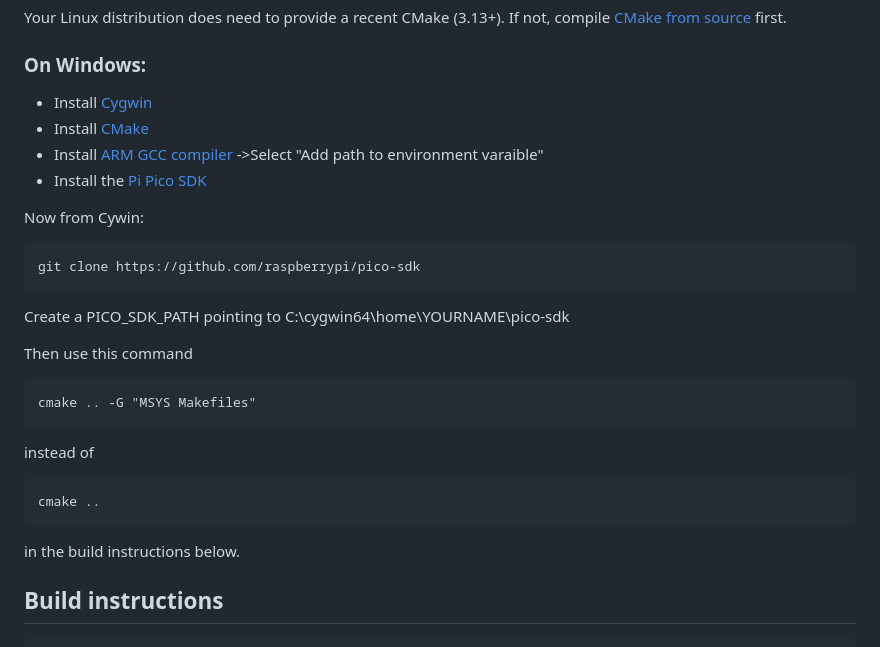
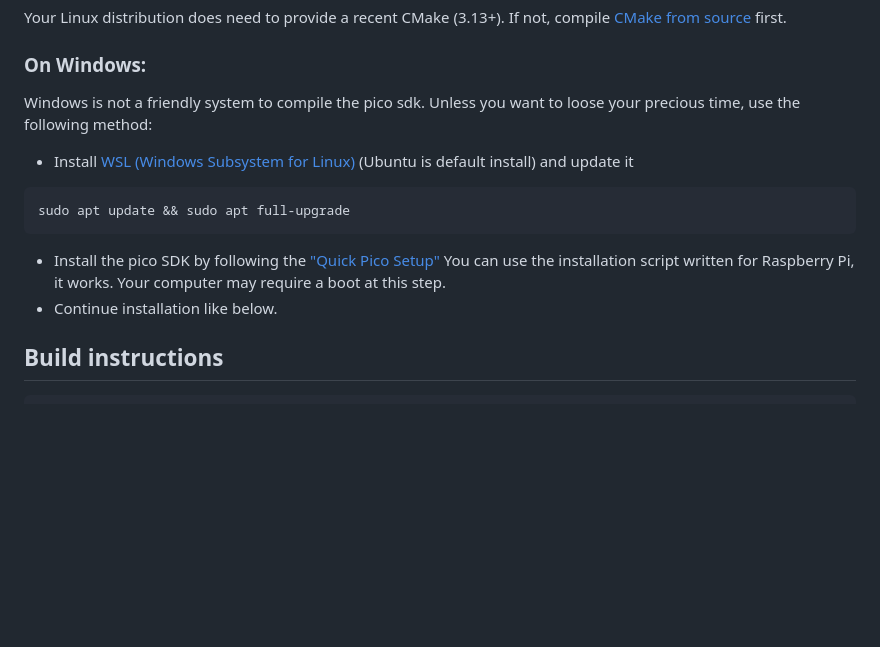
Before and after one commit to antoxa2584x/gameboy-camera-adapter, a Markdown page: README.md, the part around the change. Rendered like a GitHub page; blank space fills up the shorter version.

Commit message:
Definitive guide for Windows installation (#14)
* Update README.md

* Update README.md

* Update README.md

* Update README.md

* Update README.md

````diff
--- a/README.md
+++ b/README.md
@@ -45,27 +45,14 @@ If not, compile [CMake from source](https://cmake.org/download/#latest) first.
 
 ### On Windows:
 
-- Install [Cygwin](https://www.cygwin.com/install.html)
-- Install [CMake](https://cmake.org/download/)
-- Install [ARM GCC compiler](https://developer.arm.com/downloads/-/arm-gnu-toolchain-downloads) ->Select "Add path to environment varaible"
-- Install the [Pi Pico SDK](https://github.com/raspberrypi/pico-sdk)
-
-Now from Cywin:
+Windows is not a friendly system to compile the pico sdk. Unless you want to loose your precious time, use the following method:
+- Install [WSL (Windows Subsystem for Linux)](https://learn.microsoft.com/en-us/windows/wsl/install) (Ubuntu is default install) and update it
 ```
-git clone https://github.com/raspberrypi/pico-sdk
+sudo apt update && sudo apt full-upgrade
 ```
-Create a PICO_SDK_PATH pointing to C:\cygwin64\home\YOURNAME\pico-sdk
-
-Then use this command
-```
-cmake .. -G "MSYS Makefiles"
-```
-
-instead of
-```
-cmake ..
-```
-in the build instructions below.
+- Install the pico SDK by following the ["Quick Pico Setup"](https://datasheets.raspberrypi.com/pico/getting-started-with-pico.pdf)
+You can use the installation script written for Raspberry Pi, it works. Your computer may require a boot at this step.
+- Continue installation like below.
 
 ## Build instructions
 
````
